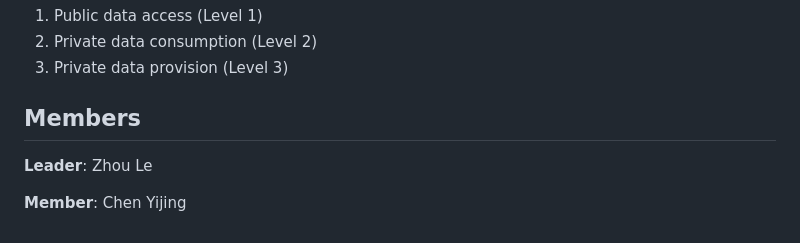
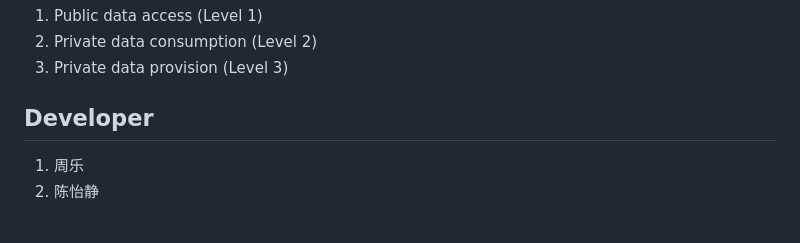
Before and after one commit to zzzlll0626/E-DBA, a Markdown page: readme.md, the part around the change. GitHub-like rendering.

```diff
--- a/readme.md
+++ b/readme.md
@@ -124,7 +124,6 @@ The application is configured with the following security settings:
 2. Private data consumption (Level 2)
 3. Private data provision (Level 3)
 
-## Members
-**Leader**: Zhou Le
-
-**Member**: Chen Yijing
+## Developer
+1. 周乐
+2. 陈怡静
```
